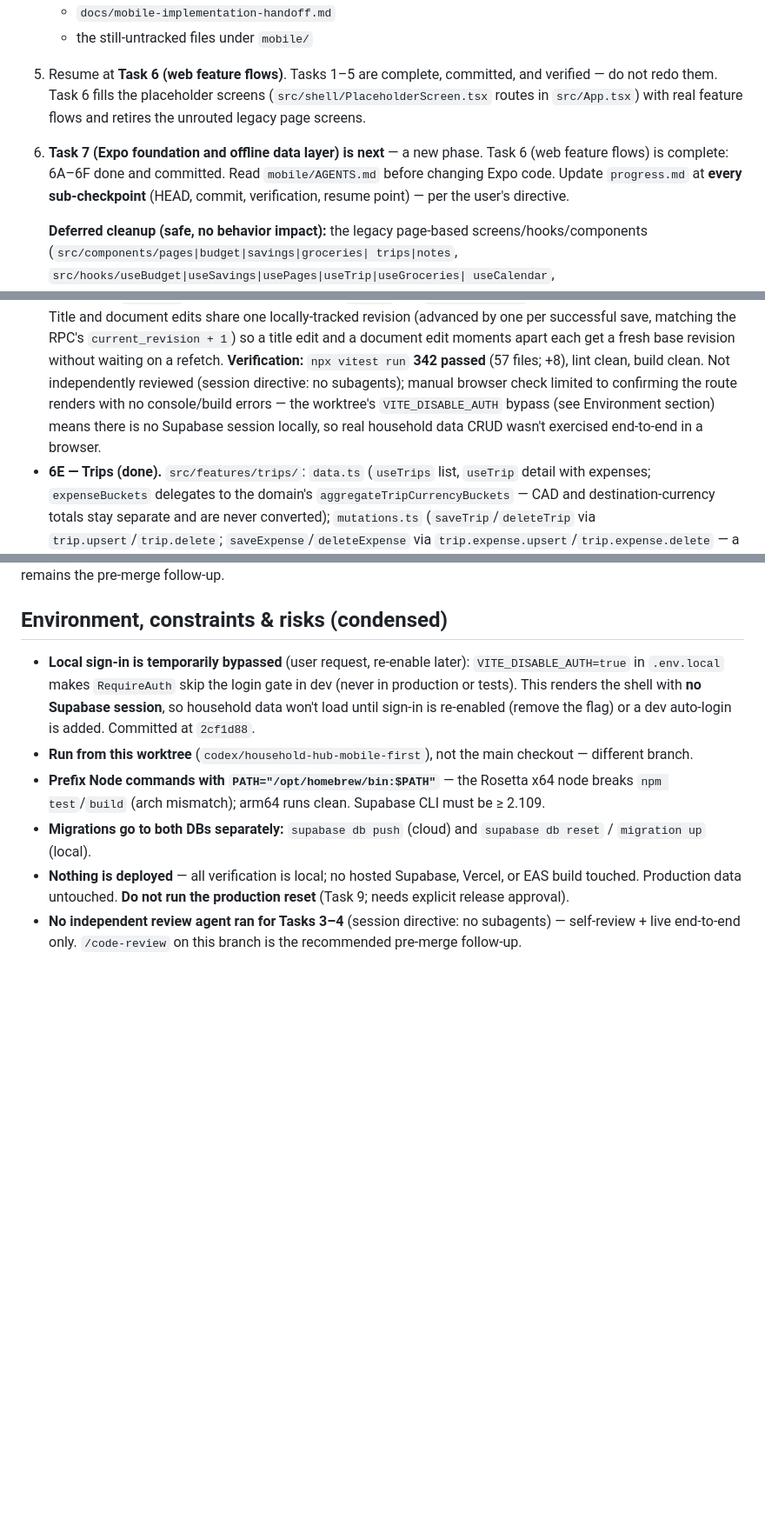
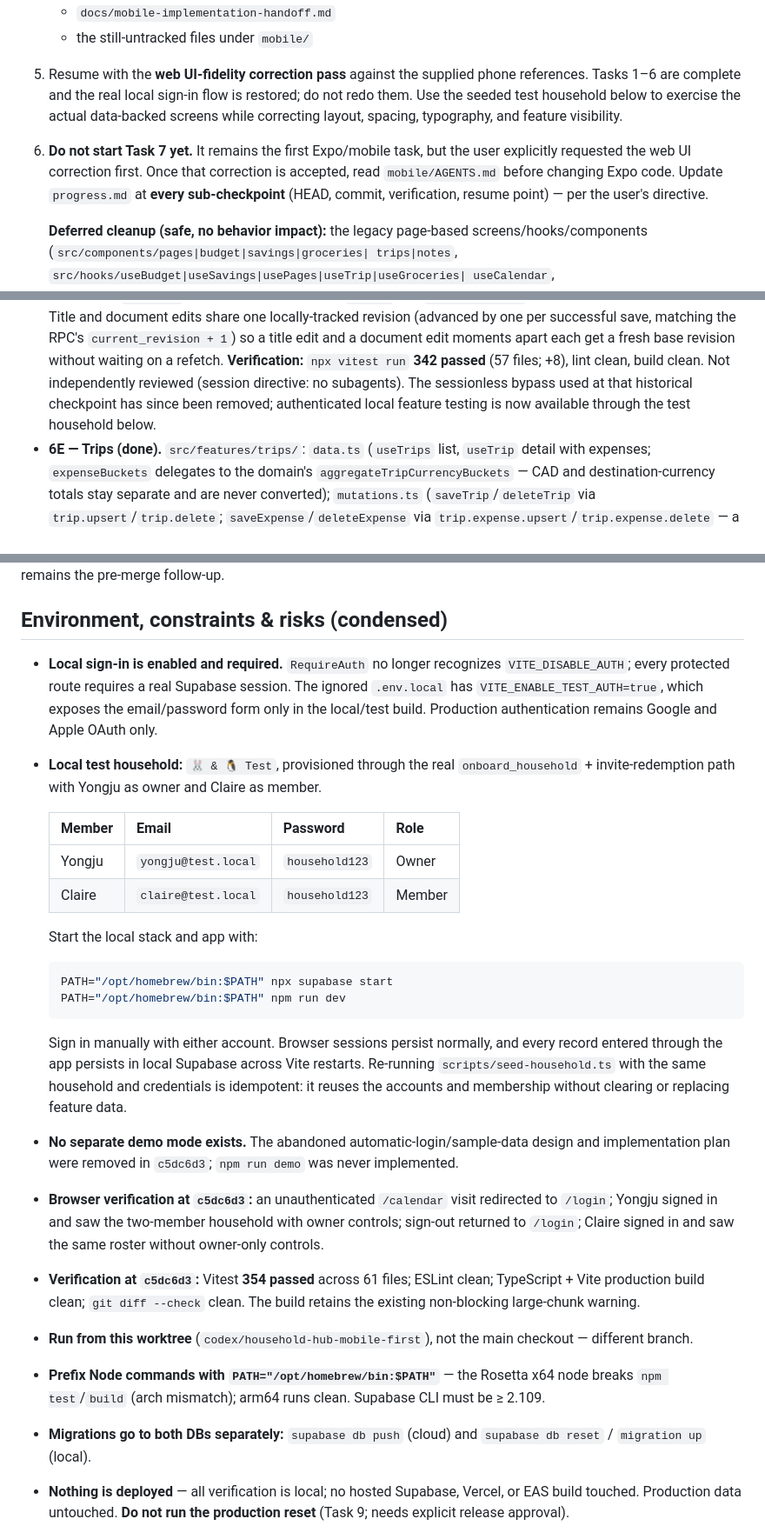
Before and after one commit to yongjukwon/household-hub, a Markdown page: progress.md, 3 parts joined by grey strips. Shown at 87% size. Rendered like a GitHub page; blank space fills up the shorter version.

Commit message:
docs: record authenticated local test setup

````diff
--- a/progress.md
+++ b/progress.md
@@ -50,16 +51,17 @@ precedence if this file ever becomes stale.
    - `docs/mobile-implementation-handoff.md`
    - the still-untracked files under `mobile/`
 
-5. Resume at **Task 6 (web feature flows)**. Tasks 1–5 are complete,
-   committed, and verified — do not redo them. Task 6 fills the placeholder
-   screens (`src/shell/PlaceholderScreen.tsx` routes in `src/App.tsx`) with
-   real feature flows and retires the unrouted legacy page screens.
+5. Resume with the **web UI-fidelity correction pass** against the supplied
+   phone references. Tasks 1–6 are complete and the real local sign-in flow is
+   restored; do not redo them. Use the seeded test household below to exercise
+   the actual data-backed screens while correcting layout, spacing, typography,
+   and feature visibility.
 
-6. **Task 7 (Expo foundation and offline data layer) is next** — a new phase.
-   Task 6 (web feature flows) is complete: 6A–6F done and committed. Read
-   `mobile/AGENTS.md` before changing Expo code. Update `progress.md` at
-   **every sub-checkpoint** (HEAD, commit, verification, resume point) — per
-   the user's directive.
+6. **Do not start Task 7 yet.** It remains the first Expo/mobile task, but the
+   user explicitly requested the web UI correction first. Once that correction
+   is accepted, read `mobile/AGENTS.md` before changing Expo code. Update
+   `progress.md` at **every sub-checkpoint** (HEAD, commit, verification, resume
+   point) — per the user's directive.
 
    **Deferred cleanup (safe, no behavior impact):** the legacy page-based
    screens/hooks/components (`src/components/pages|budget|savings|groceries|
@@ -180,11 +183,9 @@ implement → affected suite → commit → this file):
   title edit and a document edit moments apart each get a fresh base
   revision without waiting on a refetch. **Verification:** `npx vitest run`
   **342 passed** (57 files; +8), lint clean, build clean. Not independently
-  reviewed (session directive: no subagents); manual browser check limited to
-  confirming the route renders with no console/build errors — the worktree's
-  `VITE_DISABLE_AUTH` bypass (see Environment section) means there is no
-  Supabase session locally, so real household data CRUD wasn't exercised
-  end-to-end in a browser.
+  reviewed (session directive: no subagents). The sessionless bypass used at
+  that historical checkpoint has since been removed; authenticated local
+  feature testing is now available through the test household below.
 - **6E — Trips (done).** `src/features/trips/`: `data.ts` (`useTrips` list,
   `useTrip` detail with expenses; `expenseBuckets` delegates to the domain's
   `aggregateTripCurrencyBuckets` — CAD and destination-currency totals stay
@@ -258,11 +259,42 @@ follow-up.
 
 ## Environment, constraints & risks (condensed)
 
-- **Local sign-in is temporarily bypassed** (user request, re-enable later):
-  `VITE_DISABLE_AUTH=true` in `.env.local` makes `RequireAuth` skip the login
-  gate in dev (never in production or tests). This renders the shell with **no
-  Supabase session**, so household data won't load until sign-in is re-enabled
-  (remove the flag) or a dev auto-login is added. Committed at `2cf1d88`.
+- **Local sign-in is enabled and required.** `RequireAuth` no longer recognizes
+  `VITE_DISABLE_AUTH`; every protected route requires a real Supabase session.
+  The ignored `.env.local` has `VITE_ENABLE_TEST_AUTH=true`, which exposes the
+  email/password form only in the local/test build. Production authentication
+  remains Google and Apple OAuth only.
+- **Local test household:** `🐰 & 🐧 Test`, provisioned through the real
+  `onboard_household` + invite-redemption path with Yongju as owner and Claire
+  as member.
+
+  | Member | Email | Password | Role |
+  | --- | --- | --- | --- |
+  | Yongju | `yongju@test.local` | `household123` | Owner |
+  | Claire | `claire@test.local` | `household123` | Member |
+
+  Start the local stack and app with:
+
+  ```bash
+  PATH="/opt/homebrew/bin:$PATH" npx supabase start
+  PATH="/opt/homebrew/bin:$PATH" npm run dev
+  ```
+
+  Sign in manually with either account. Browser sessions persist normally, and
+  every record entered through the app persists in local Supabase across Vite
+  restarts. Re-running `scripts/seed-household.ts` with the same household and
+  credentials is idempotent: it reuses the accounts and membership without
+  clearing or replacing feature data.
+- **No separate demo mode exists.** The abandoned automatic-login/sample-data
+  design and implementation plan were removed in `c5dc6d3`; `npm run demo` was
+  never implemented.
+- **Browser verification at `c5dc6d3`:** an unauthenticated `/calendar` visit
+  redirected to `/login`; Yongju signed in and saw the two-member household
+  with owner controls; sign-out returned to `/login`; Claire signed in and saw
+  the same roster without owner-only controls.
+- **Verification at `c5dc6d3`:** Vitest **354 passed** across 61 files; ESLint
+  clean; TypeScript + Vite production build clean; `git diff --check` clean.
+  The build retains the existing non-blocking large-chunk warning.
 - **Run from this worktree** (`codex/household-hub-mobile-first`), not the main
   checkout — different branch.
 - **Prefix Node commands with `PATH="/opt/homebrew/bin:$PATH"`** — the Rosetta
````
Also changed, not shown: other parts of progress.md (+5 -3 lines).
